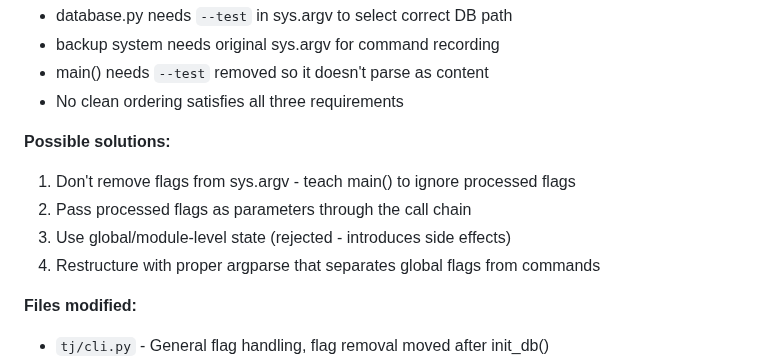
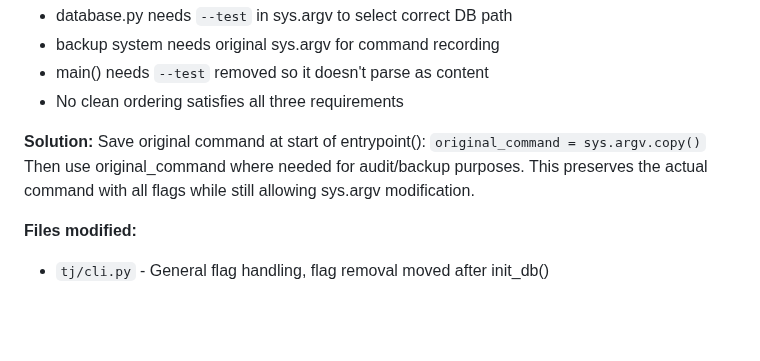
Before and after one commit to wenaus/tjai, a Markdown page: next_steps.md, the part around the change. Rendered like a GitHub page; blank space fills up the shorter version.

Commit message:
docs: Add simple solution for flag handling architectural issue
Solution: Save original_command = sys.argv.copy() at entrypoint start.
Use original_command for audit/backup, let sys.argv be modified for parsing.

🤖 Generated with [Claude Code](https://claude.com/claude-code)

Co-Authored-By: Claude <noreply@anthropic.com>

```diff
--- a/next_steps.md
+++ b/next_steps.md
@@ -45,11 +45,10 @@ The flag removal timing creates a fundamental conflict:
 - main() needs `--test` removed so it doesn't parse as content
 - No clean ordering satisfies all three requirements
 
-**Possible solutions:**
-1. Don't remove flags from sys.argv - teach main() to ignore processed flags
-2. Pass processed flags as parameters through the call chain
-3. Use global/module-level state (rejected - introduces side effects)
-4. Restructure with proper argparse that separates global flags from commands
+**Solution:**
+Save original command at start of entrypoint(): `original_command = sys.argv.copy()`
+Then use original_command where needed for audit/backup purposes.
+This preserves the actual command with all flags while still allowing sys.argv modification.
 
 **Files modified:**
 - `tj/cli.py` - General flag handling, flag removal moved after init_db()
```
